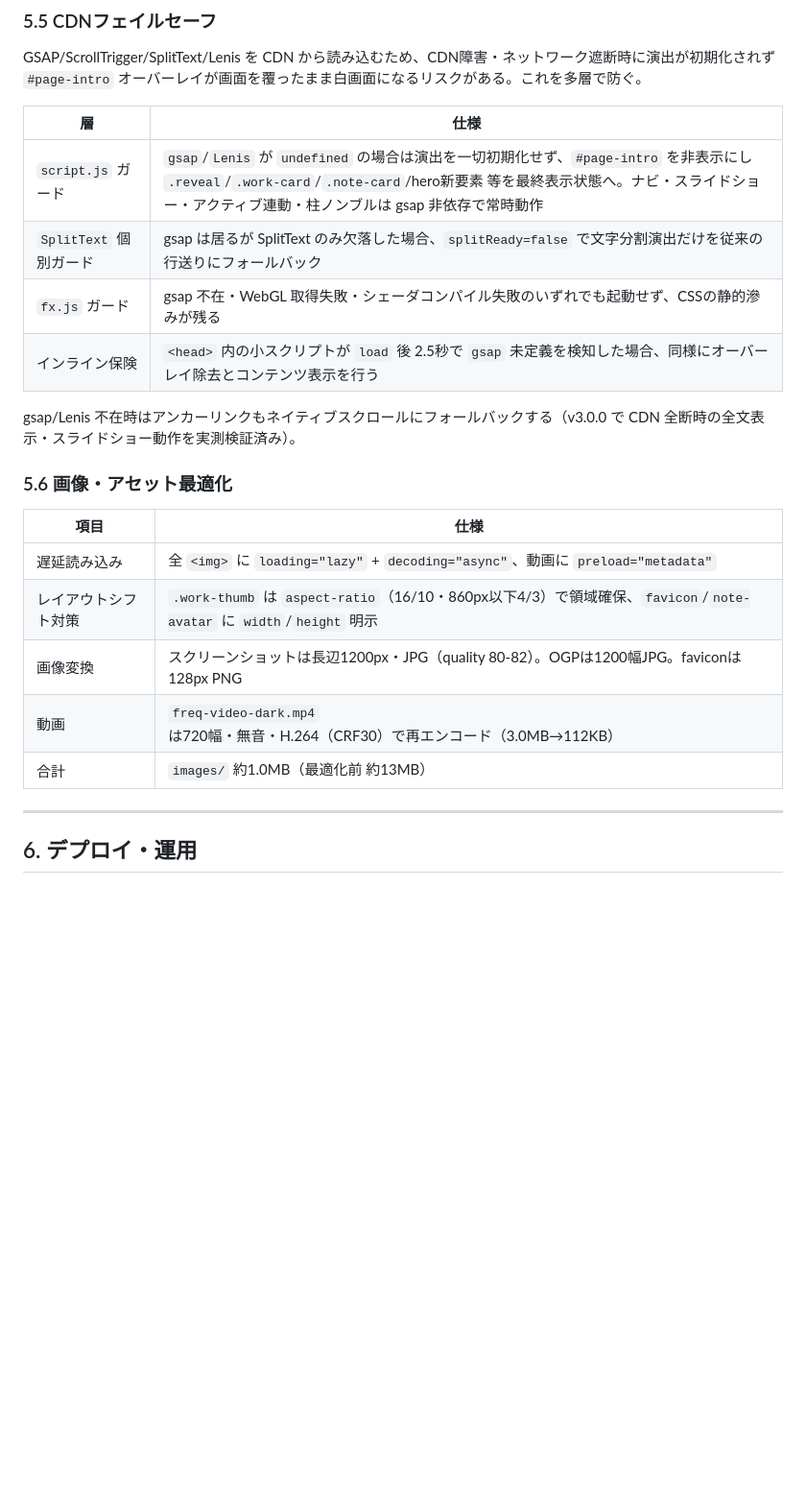
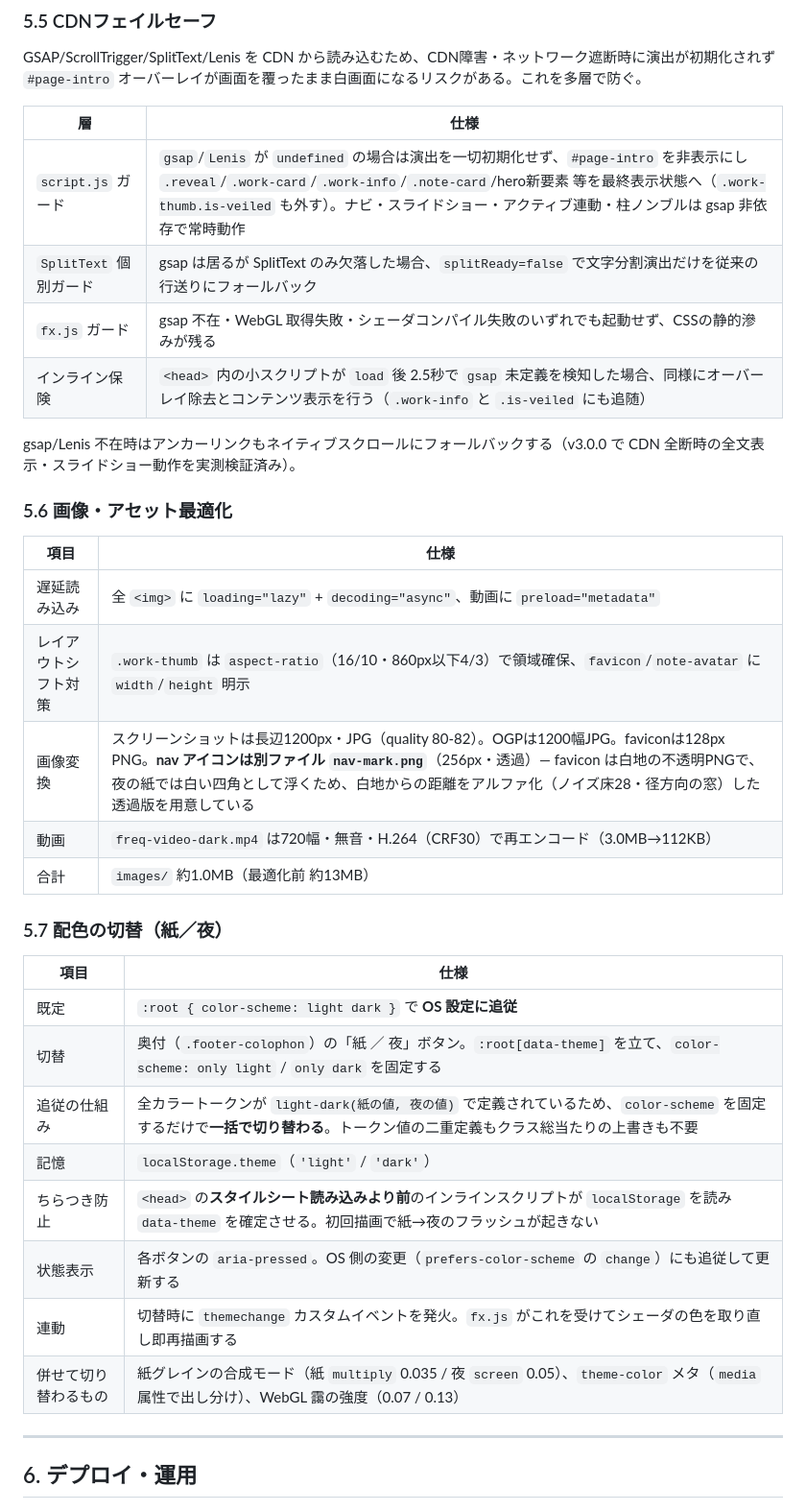
Before and after one commit to ops324/-portfolio, a Markdown page: spec.md, the part around one of its changes. Shown at 96% size. Drawn GitHub-style; blank space fills up the shorter version.

```diff
--- a/spec.md
+++ b/spec.md
@@ -536,10 +542,10 @@ GSAP/ScrollTrigger/SplitText/Lenis を CDN から読み込むため、CDN障害
 
 | 層 | 仕様 |
 |---|---|
-| `script.js` ガード | `gsap`/`Lenis` が `undefined` の場合は演出を一切初期化せず、`#page-intro` を非表示にし `.reveal`/`.work-card`/`.note-card`/hero新要素 等を最終表示状態へ。ナビ・スライドショー・アクティブ連動・柱ノンブルは gsap 非依存で常時動作 |
+| `script.js` ガード | `gsap`/`Lenis` が `undefined` の場合は演出を一切初期化せず、`#page-intro` を非表示にし `.reveal`/`.work-card`/`.work-info`/`.note-card`/hero新要素 等を最終表示状態へ（`.work-thumb.is-veiled` も外す）。ナビ・スライドショー・アクティブ連動・柱ノンブルは gsap 非依存で常時動作 |
 | `SplitText` 個別ガード | gsap は居るが SplitText のみ欠落した場合、`splitReady=false` で文字分割演出だけを従来の行送りにフォールバック |
 | `fx.js` ガード | gsap 不在・WebGL 取得失敗・シェーダコンパイル失敗のいずれでも起動せず、CSSの静的滲みが残る |
-| インライン保険 | `<head>` 内の小スクリプトが `load` 後 2.5秒で `gsap` 未定義を検知した場合、同様にオーバーレイ除去とコンテンツ表示を行う |
+| インライン保険 | `<head>` 内の小スクリプトが `load` 後 2.5秒で `gsap` 未定義を検知した場合、同様にオーバーレイ除去とコンテンツ表示を行う（`.work-info` と `.is-veiled` にも追随） |
 
 gsap/Lenis 不在時はアンカーリンクもネイティブスクロールにフォールバックする（v3.0.0 で CDN 全断時の全文表示・スライドショー動作を実測検証済み）。
 
@@ -549,9 +555,22 @@ gsap/Lenis 不在時はアンカーリンクもネイティブスクロールに
 |---|---|
 | 遅延読み込み | 全 `<img>` に `loading="lazy"` + `decoding="async"`、動画に `preload="metadata"` |
 | レイアウトシフト対策 | `.work-thumb` は `aspect-ratio`（16/10・860px以下4/3）で領域確保、`favicon`/`note-avatar` に `width`/`height` 明示 |
-| 画像変換 | スクリーンショットは長辺1200px・JPG（quality 80-82）。OGPは1200幅JPG。faviconは128px PNG |
+| 画像変換 | スクリーンショットは長辺1200px・JPG（quality 80-82）。OGPは1200幅JPG。faviconは128px PNG。**nav アイコンは別ファイル `nav-mark.png`**（256px・透過）— favicon は白地の不透明PNGで、夜の紙では白い四角として浮くため、白地からの距離をアルファ化（ノイズ床28・径方向の窓）した透過版を用意している |
 | 動画 | `freq-video-dark.mp4` は720幅・無音・H.264（CRF30）で再エンコード（3.0MB→112KB） |
 | 合計 | `images/` 約1.0MB（最適化前 約13MB） |
+
+### 5.7 配色の切替（紙／夜）
+
+| 項目 | 仕様 |
+|---|---|
+| 既定 | `:root { color-scheme: light dark }` で **OS 設定に追従** |
+| 切替 | 奥付（`.footer-colophon`）の「紙 ／ 夜」ボタン。`:root[data-theme]` を立て、`color-scheme: only light` / `only dark` を固定する |
+| 追従の仕組み | 全カラートークンが `light-dark(紙の値, 夜の値)` で定義されているため、`color-scheme` を固定するだけで**一括で切り替わる**。トークン値の二重定義もクラス総当たりの上書きも不要 |
+| 記憶 | `localStorage.theme`（`'light'` / `'dark'`） |
+| ちらつき防止 | `<head>` の**スタイルシート読み込みより前**のインラインスクリプトが `localStorage` を読み `data-theme` を確定させる。初回描画で紙→夜のフラッシュが起きない |
+| 状態表示 | 各ボタンの `aria-pressed`。OS 側の変更（`prefers-color-scheme` の `change`）にも追従して更新する |
+| 連動 | 切替時に `themechange` カスタムイベントを発火。`fx.js` がこれを受けてシェーダの色を取り直し即再描画する |
+| 併せて切り替わるもの | 紙グレインの合成モード（紙 `multiply` 0.035 / 夜 `screen` 0.05）、`theme-color` メタ（`media` 属性で出し分け）、WebGL 靄の強度（0.07 / 0.13） |
 
 ---
 
```
Also changed, not shown: other parts of spec.md (+18 -12 lines).
